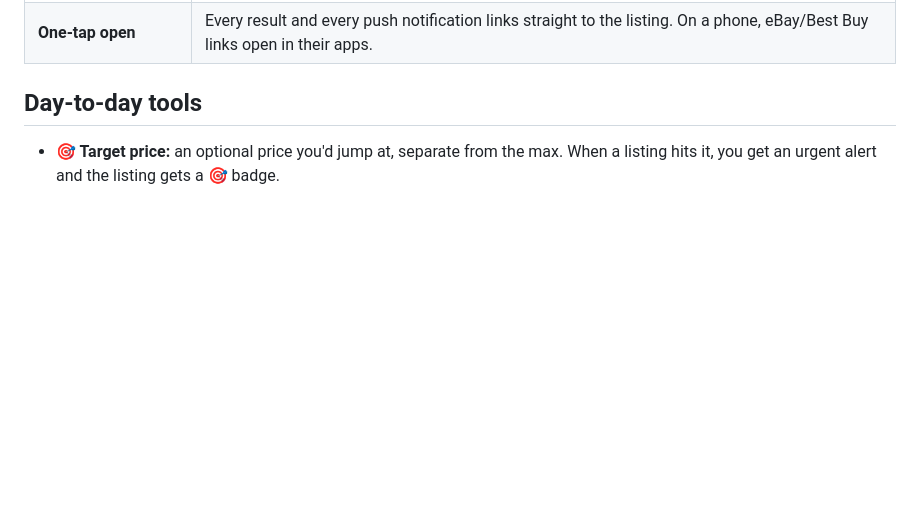
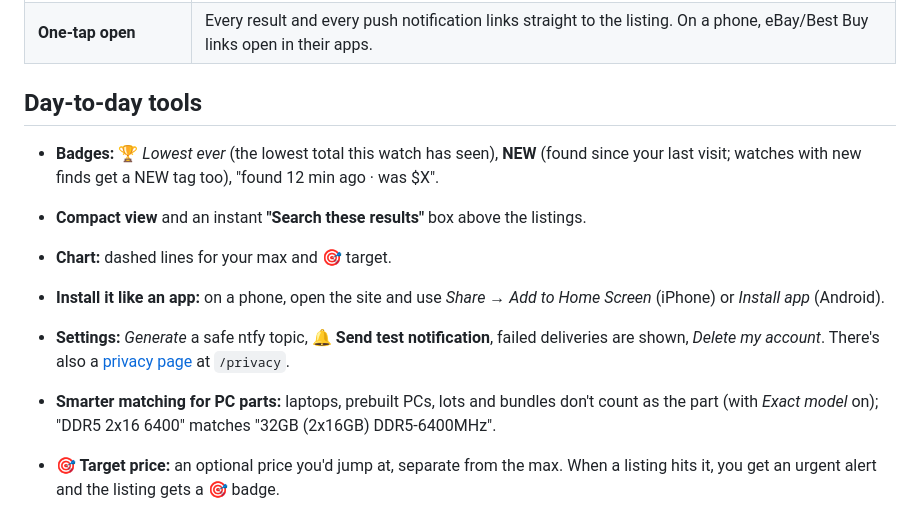
Before and after one commit to travisbarrjr16-creator/Price-Sniper, a Markdown page: README.md, the part around the change. Rendered like a GitHub page; blank space fills up the shorter version.

Commit message:
Docs: tonight's features, backups, installing as an app
Co-Authored-By: Claude Opus 5.5 <noreply@anthropic.com>
Claude-Session: https://claude.ai/code/session_01EGcVKZe8tfS2sB4i68eGy1

```diff
--- a/README.md
+++ b/README.md
@@ -34,6 +34,13 @@ the whole flow right away.
 | **One-tap open** | Every result and every push notification links straight to the listing. On a phone, eBay/Best Buy links open in their apps. |
 
 ## Day-to-day tools
+
+- **Badges:** 🏆 *Lowest ever* (the lowest total this watch has seen), **NEW** (found since your last visit; watches with new finds get a NEW tag too), "found 12 min ago · was $X".
+- **Compact view** and an instant **"Search these results"** box above the listings.
+- **Chart:** dashed lines for your max and 🎯 target.
+- **Install it like an app:** on a phone, open the site and use *Share → Add to Home Screen* (iPhone) or *Install app* (Android).
+- **Settings:** *Generate* a safe ntfy topic, **🔔 Send test notification**, failed deliveries are shown, *Delete my account*. There's also a [privacy page](sniper/static/privacy.html) at `/privacy`.
+- **Smarter matching for PC parts:** laptops, prebuilt PCs, lots and bundles don't count as the part (with *Exact model* on); "DDR5 2x16 6400" matches "32GB (2x16GB) DDR5-6400MHz".
 
 - **🎯 Target price:** an optional price you'd jump at, separate from the max. When a listing hits it, you get an urgent alert and the listing gets a 🎯 badge.
 - **Alert types:** 🎯 target hit and 🔥 new lowest are sent as urgent. ⬇ price drop under max and 🆕 new under max are normal priority, unless the price rates as a great deal.
```
Also changed, not shown: HOME_SETUP.md (+1 -1 lines), PROGRESS.md (+6 -0 lines).
